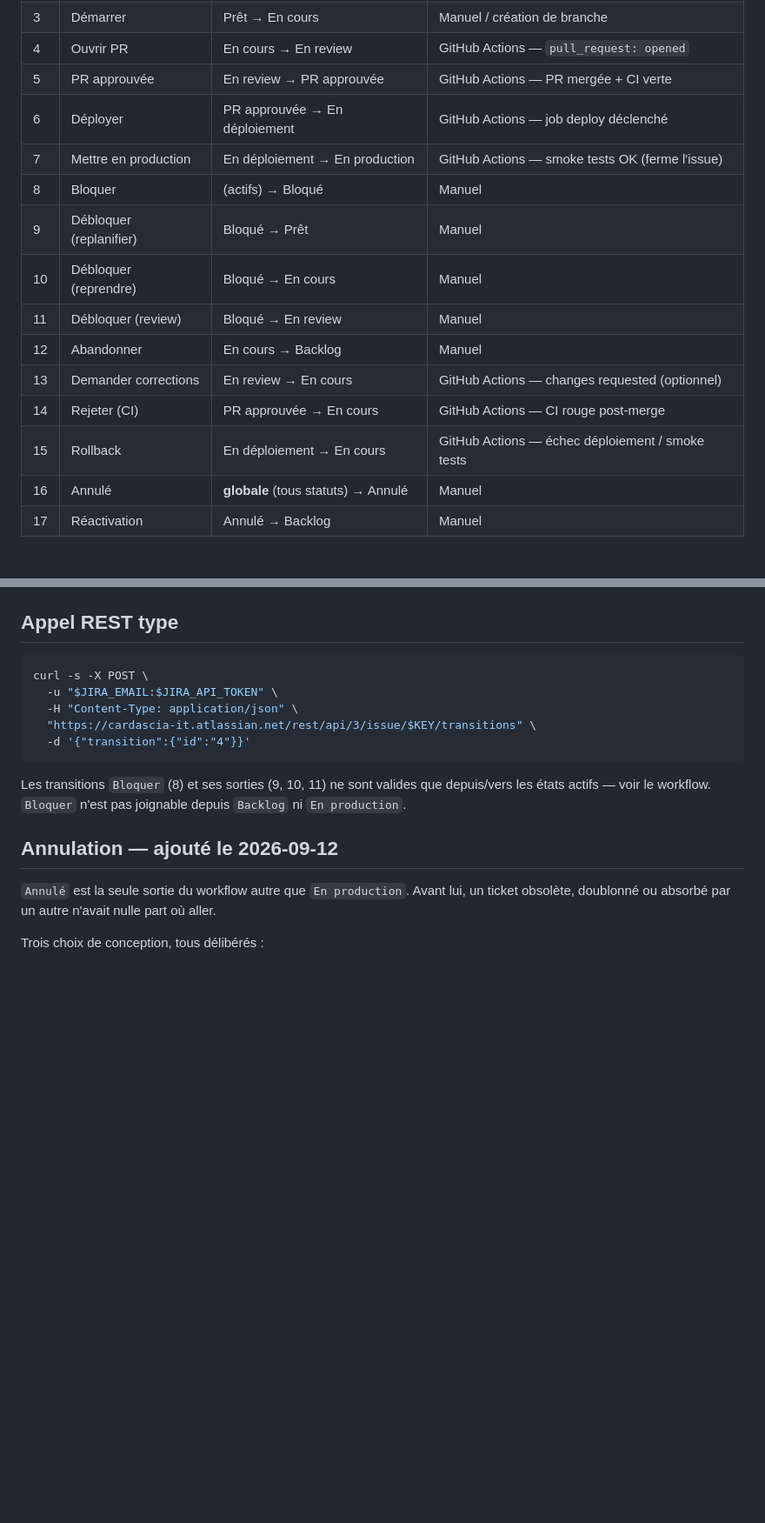
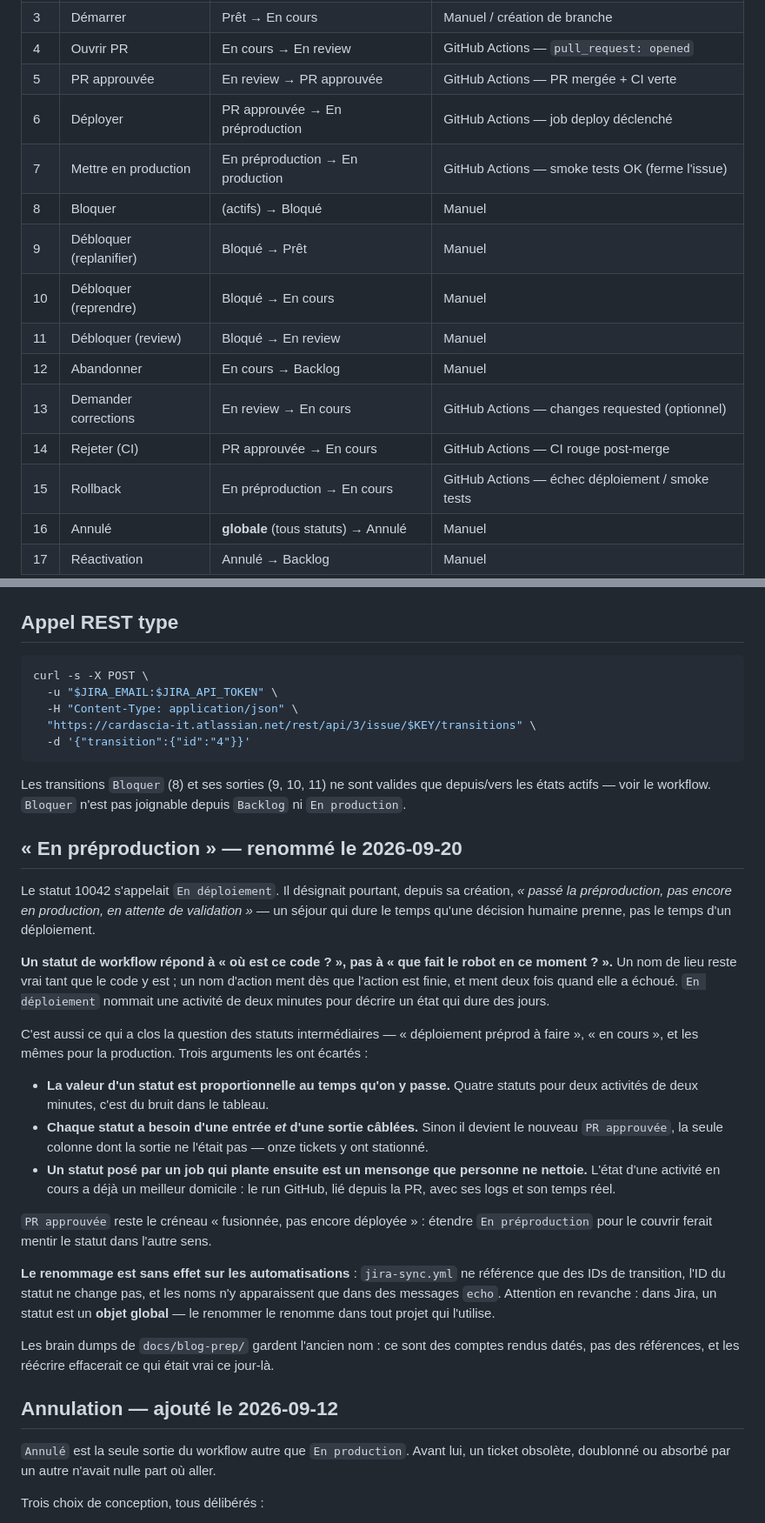
Before and after one commit to Sefalhik/lumina, a Markdown page: docs/jira-workflow-reference.md, 2 parts joined by grey strips. Shown at 87% size. Drawn GitHub-style; blank space fills up the shorter version.

Commit message:
docs: rename the deployment status to "En préproduction" (#30)
Status 10042 was called "En déploiement" while it meant, since its creation,
"past preprod, not yet in production, awaiting validation" — a stay that lasts
as long as a human decision takes, not as long as a deployment.

A workflow status answers "where is this code?", not "what is the robot doing
right now?". A place name stays true while the code is there; an action name
lies as soon as the action is over, and lies twice when it failed.

The section also records why no intermediate statuses were added: the value of
a status is proportional to the time spent in it, each one needs both an entry
and an exit wired or it becomes the next "PR approuvée" where eleven tickets
parked, and a status set by a job that then crashes is a lie nobody clears.

No effect on the automation: jira-sync.yml only references transition IDs, the
status ID is unchanged, and the names appear there only in echo messages.

Co-authored-by: Laurent Bernard-Cardascia <laurent.bernard-cardascia@elosi.com>
Co-authored-by: Claude Opus 5 (1M context) <noreply@anthropic.com>

```diff
--- a/docs/jira-workflow-reference.md
+++ b/docs/jira-workflow-reference.md
@@ -28,8 +28,8 @@ Workflow strict à 9 statuts. Référence des IDs pour les automatisations
 | 3 | Démarrer | Prêt → En cours | Manuel / création de branche |
 | 4 | Ouvrir PR | En cours → En review | GitHub Actions — `pull_request: opened` |
 | 5 | PR approuvée | En review → PR approuvée | GitHub Actions — PR mergée + CI verte |
-| 6 | Déployer | PR approuvée → En déploiement | GitHub Actions — job deploy déclenché |
-| 7 | Mettre en production | En déploiement → En production | GitHub Actions — smoke tests OK (ferme l'issue) |
+| 6 | Déployer | PR approuvée → En préproduction | GitHub Actions — job deploy déclenché |
+| 7 | Mettre en production | En préproduction → En production | GitHub Actions — smoke tests OK (ferme l'issue) |
 | 8 | Bloquer | (actifs) → Bloqué | Manuel |
 | 9 | Débloquer (replanifier) | Bloqué → Prêt | Manuel |
 | 10 | Débloquer (reprendre) | Bloqué → En cours | Manuel |
@@ -37,7 +37,7 @@ Workflow strict à 9 statuts. Référence des IDs pour les automatisations
 | 12 | Abandonner | En cours → Backlog | Manuel |
 | 13 | Demander corrections | En review → En cours | GitHub Actions — changes requested (optionnel) |
 | 14 | Rejeter (CI) | PR approuvée → En cours | GitHub Actions — CI rouge post-merge |
-| 15 | Rollback | En déploiement → En cours | GitHub Actions — échec déploiement / smoke tests |
+| 15 | Rollback | En préproduction → En cours | GitHub Actions — échec déploiement / smoke tests |
 | 16 | Annulé | **globale** (tous statuts) → Annulé | Manuel |
 | 17 | Réactivation | Annulé → Backlog | Manuel |
 
@@ -54,6 +54,39 @@ curl -s -X POST \
 Les transitions `Bloquer` (8) et ses sorties (9, 10, 11) ne sont valides que depuis/vers
 les états actifs — voir le workflow. `Bloquer` n'est pas joignable depuis `Backlog`
 ni `En production`.
+
+## « En préproduction » — renommé le 2026-09-20
+
+Le statut 10042 s'appelait `En déploiement`. Il désignait pourtant, depuis sa création, *« passé la
+préproduction, pas encore en production, en attente de validation »* — un séjour qui dure le temps
+qu'une décision humaine prenne, pas le temps d'un déploiement.
+
+**Un statut de workflow répond à « où est ce code ? », pas à « que fait le robot en ce moment ? ».**
+Un nom de lieu reste vrai tant que le code y est ; un nom d'action ment dès que l'action est finie,
+et ment deux fois quand elle a échoué. `En déploiement` nommait une activité de deux minutes pour
+décrire un état qui dure des jours.
+
+C'est aussi ce qui a clos la question des statuts intermédiaires — « déploiement préprod à faire »,
+« en cours », et les mêmes pour la production. Trois arguments les ont écartés :
+
+* **La valeur d'un statut est proportionnelle au temps qu'on y passe.** Quatre statuts pour deux
+  activités de deux minutes, c'est du bruit dans le tableau.
+* **Chaque statut a besoin d'une entrée *et* d'une sortie câblées.** Sinon il devient le nouveau
+  `PR approuvée`, la seule colonne dont la sortie ne l'était pas — onze tickets y ont stationné.
+* **Un statut posé par un job qui plante ensuite est un mensonge que personne ne nettoie.** L'état
+  d'une activité en cours a déjà un meilleur domicile : le run GitHub, lié depuis la PR, avec ses
+  logs et son temps réel.
+
+`PR approuvée` reste le créneau « fusionnée, pas encore déployée » : étendre `En préproduction` pour
+le couvrir ferait mentir le statut dans l'autre sens.
+
+**Le renommage est sans effet sur les automatisations** : `jira-sync.yml` ne référence que des IDs
+de transition, l'ID du statut ne change pas, et les noms n'y apparaissent que dans des messages
+`echo`. Attention en revanche : dans Jira, un statut est un **objet global** — le renommer le
+renomme dans tout projet qui l'utilise.
+
+Les brain dumps de `docs/blog-prep/` gardent l'ancien nom : ce sont des comptes rendus datés, pas
+des références, et les réécrire effacerait ce qui était vrai ce jour-là.
 
 ## Annulation — ajouté le 2026-09-12
 
```
Also changed, not shown: other parts of docs/jira-workflow-reference.md (+1 -1 lines).
